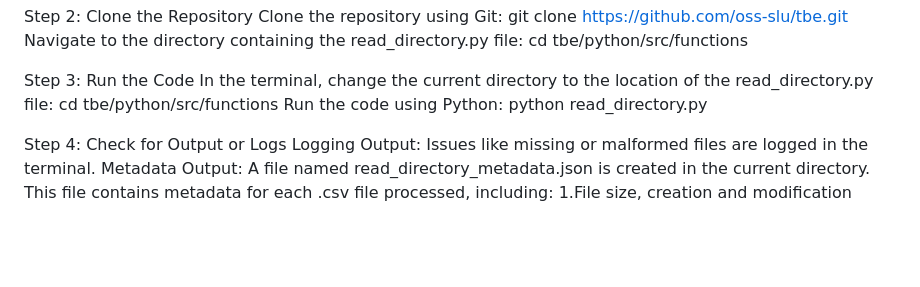
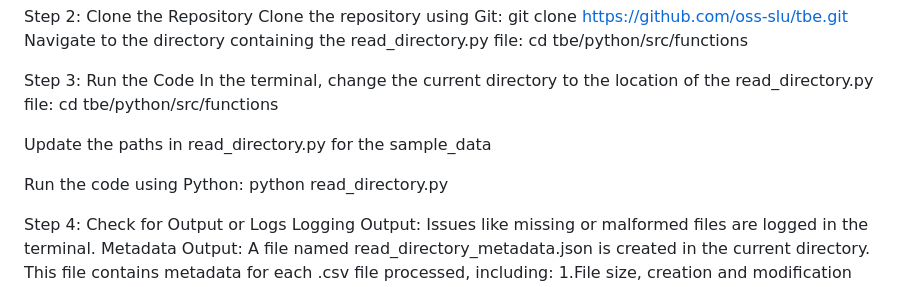
Before and after one commit to oss-slu/python_tbe, a Markdown page: python/README.md, the part around the change. GitHub-like rendering; blank space fills up the shorter version.

```diff
--- a/python/README.md
+++ b/python/README.md
@@ -85,6 +85,9 @@ cd tbe/python/src/functions
 Step 3: Run the Code
 In the terminal, change the current directory to the location of the read_directory.py file:
 cd tbe/python/src/functions
+
+Update the paths in read_directory.py for the sample_data
+
 Run the code using Python:
 python read_directory.py
 
```
